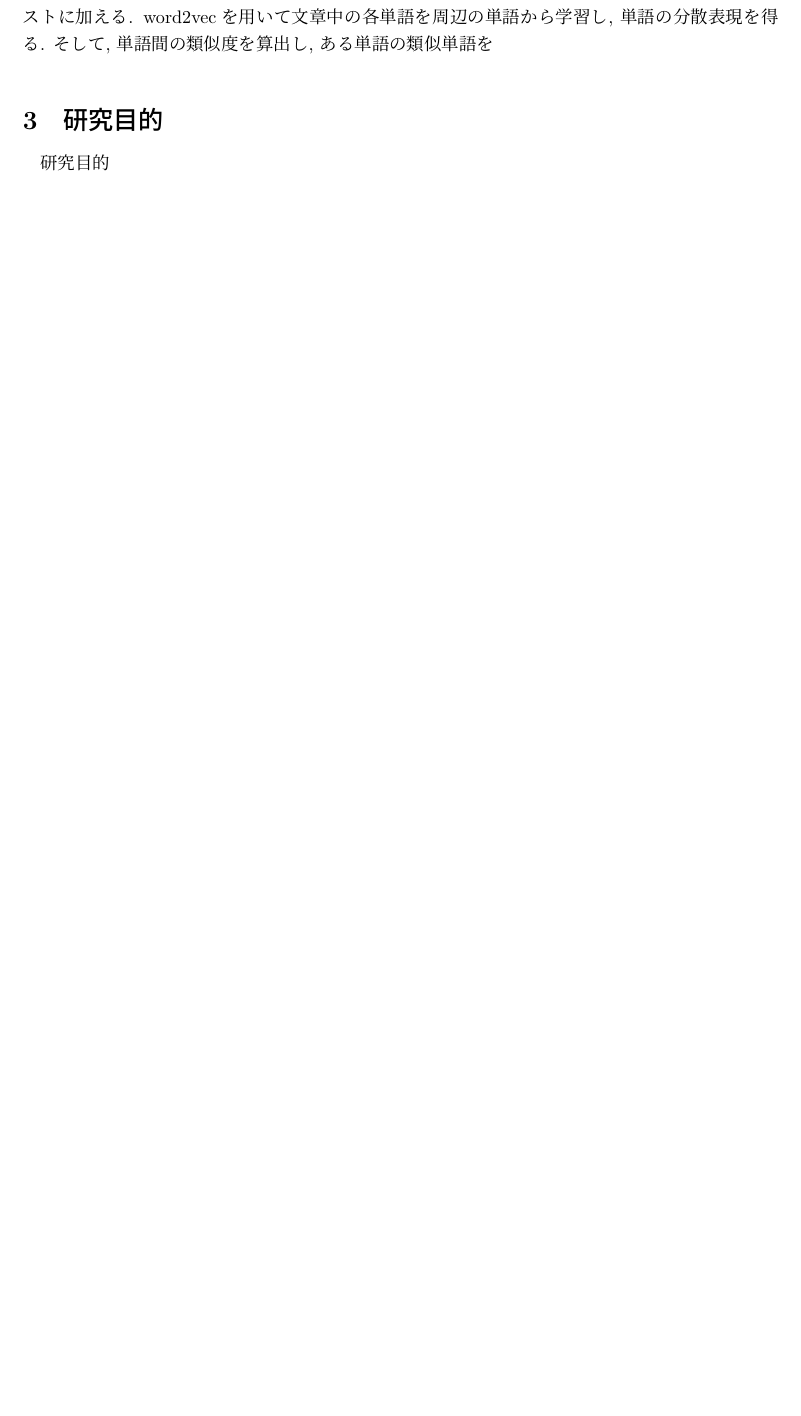
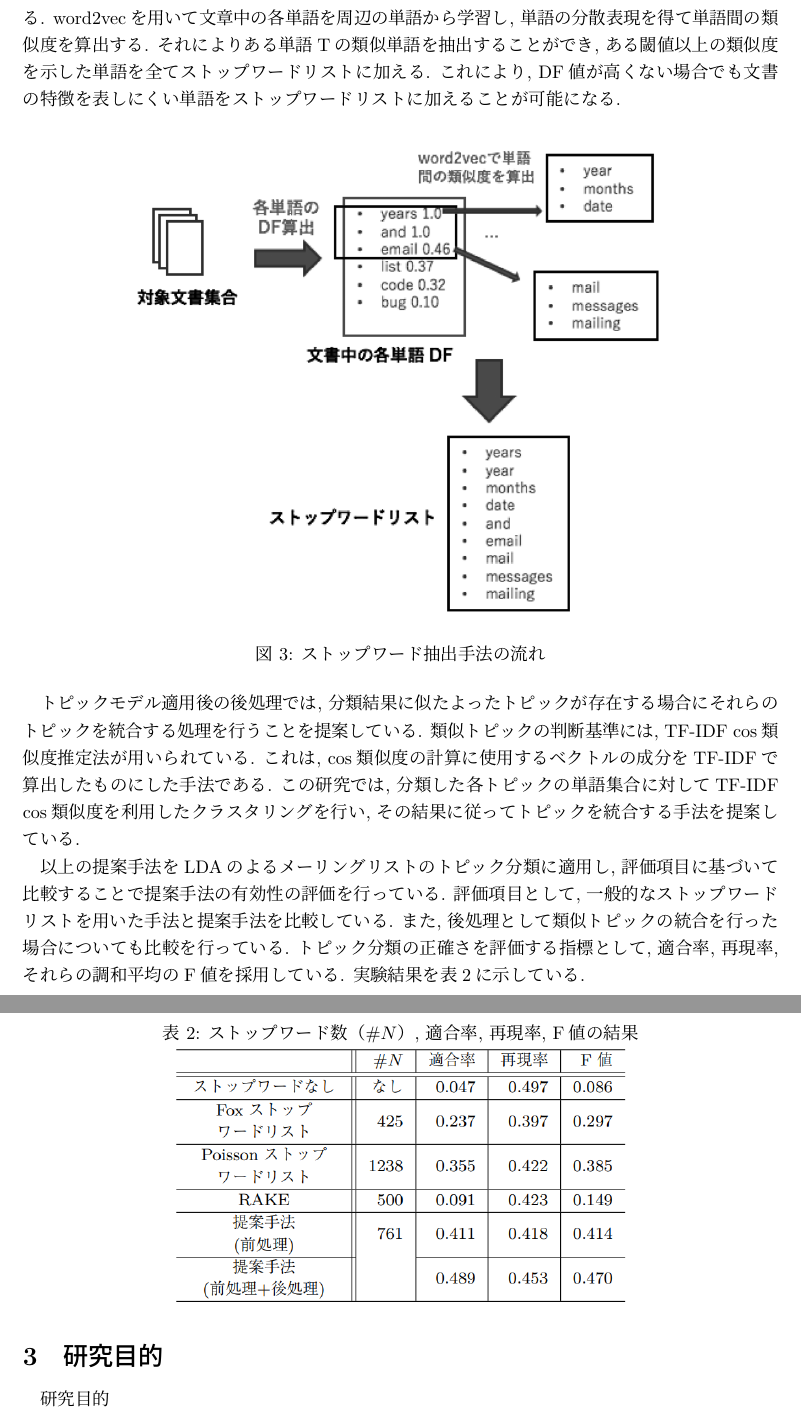
Before and after one commit to dora937nishikori/investigation, a LaTeX document (修論/修論.tex): part of page 7 of 10 before the commit and two parts of pages 8 and 9 of 12 after it, the two joined at a grey line, cut so that both start at the same text, the shorter picture padded with empty space. Compiled offline with LuaLaTeX.

Commit message:
みきちゃん

```diff
--- a/修論/修論.tex
+++ b/修論/修論.tex
@@ -178 +180,0 @@ $S_{max}$を用いた式（2）により, 評価値$P_{QE}$を求めている.
-単語をストップワードとして抽出する. 出現率はDF(Document Frequency)を用いている.
@@ -179,12 +184,32 @@ $S_{max}$を用いた式（2）により, 評価値$P_{QE}$を求めている.
 次に, 抽出した単語と意味的に類似している単語をさらにストップワードとしてリストに加える.
-word2vecを用いて文章中の各単語を周辺の単語から学習し, 単語の分散表現を得る. そして, 単語間の類似度を算出し,
-ある単語の類似単語を
+word2vecを用いて文章中の各単語を周辺の単語から学習し, 単語の分散表現を得て単語間の類似度を算出する.
+それによりある単語Tの類似単語を抽出することができ, ある閾値以上の類似度を示した単語を全てストップワードリストに加える.
+これにより, DF値が高くない場合でも文書の特徴を表しにくい単語をストップワードリストに加えることが可能になる.
+\begin{figure}[h]
+    \centering
+    \includegraphics[]{images/fig3.png}
+    \caption{ストップワード抽出手法の流れ}
+\end{figure}
+
+トピックモデル適用後の後処理では, 分類結果に似たよったトピックが存在する場合にそれらのトピックを統合する処理を行うことを提案している.
+類似トピックの判断基準には, TF-IDF cos類似度推定法が用いられている. これは, cos類似度の計算に使用する
+ベクトルの成分をTF-IDFで算出したものにした手法である. この研究では, 分類した各トピックの単語集合に対して
+TF-IDF cos類似度を利用したクラスタリングを行い, その結果に従ってトピックを統合する手法を提案している.
+
+以上の提案手法をLDAのよるメーリングリストのトピック分類に適用し, 評価項目に基づいて比較することで提案手法
+の有効性の評価を行っている. 評価項目として, 一般的なストップワードリストを用いた手法と提案手法を比較している.
+また, 後処理として類似トピックの統合を行った場合についても比較を行っている.
+トピック分類の正確さを評価する指標として, 適合率, 再現率, それらの調和平均のF値を採用している.
+実験結果を表2に示している.
+\begin{table}
+    \centering
+    \caption{ストップワード数（$\#N$）, 適合率, 再現率, F値の結果}
+    \includegraphics[]{images/table2.png}
+\end{table}
 
 
 
-
-
-
+\newpage
 \section{研究目的}
 研究目的
 
```
Also changed, not shown: 修論/images/fig2.png (added), 修論/images/fig3.png (added), 修論/images/system1.png (renamed from 修論/system1.png), 修論/images/table1.png (renamed from 修論/table1.png), 修論/images/table2.png (added), 修論/修論.pdf, 修論/修論.tex (14 more changed lines), 3 other files.
